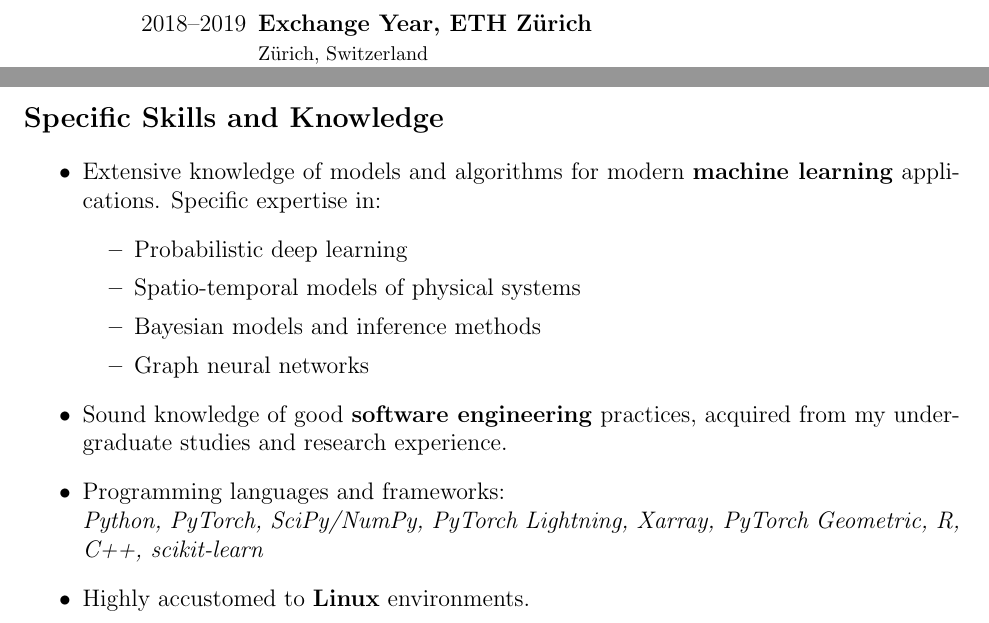
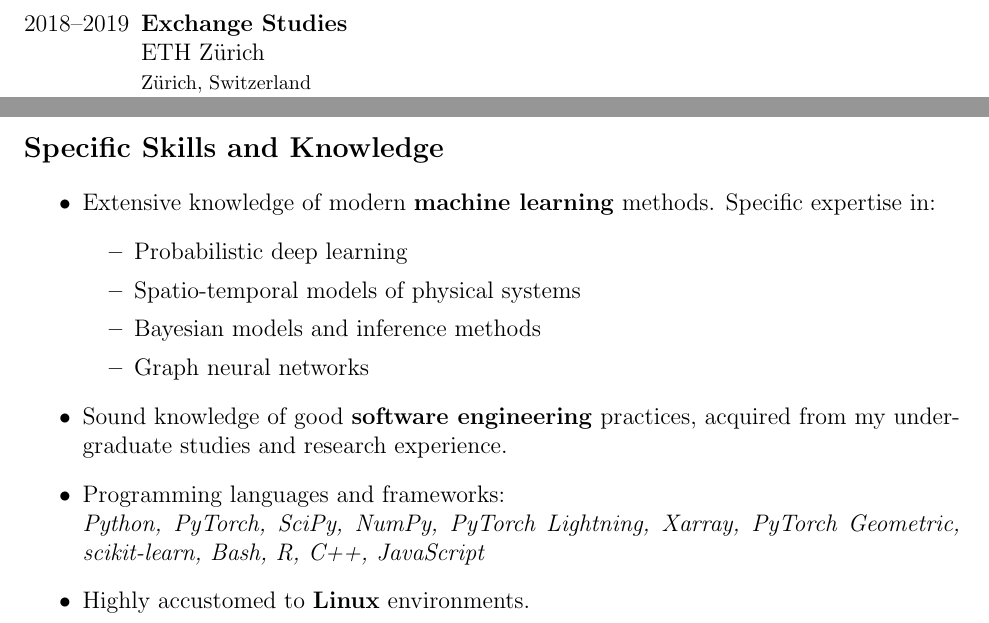
Before and after one commit to joeloskarsson/CV, a LaTeX document (tex/academic.tex, which reads tex/sections/education.tex, tex/sections/skills.tex): two parts of pages 2 and 6 of 7, joined at a grey line, cut so that both start at the same text. Compiled offline with pdfLaTeX.

Commit message:
Update CV nov 24

```diff
--- a/tex/sections/education.tex
+++ b/tex/sections/education.tex
@@ -17,7 +19,6 @@
         \end{itemize}
-        \begin{labeling}{2020--2025}
-        \item [2018--2019] \textbf{Exchange Year, ETH Zürich}\\
-            {\footnotesize Zürich, Switzerland}\\
-            First year of my master's as an exchange student at ETH.
-        \end{labeling}
+    \item [2018--2019] \textbf{Exchange Studies}\\
+        ETH Zürich\\
+        {\footnotesize Zürich, Switzerland}\\
+        First year of my master's as an exchange student at ETH.
 \end{labeling}
--- a/tex/sections/skills.tex
+++ b/tex/sections/skills.tex
@@ -1,6 +1,6 @@
 \section*{Specific Skills and Knowledge}
 \begin{itemize}
-    \item Extensive knowledge of models and algorithms for modern \textbf{machine learning} applications. Specific expertise in:
+    \item Extensive knowledge of modern \textbf{machine learning} methods. Specific expertise in:
     \begin{itemize}
         \item Probabilistic deep learning
         \item Spatio-temporal models of physical systems
@@ -13,12 +13,12 @@
         % To emphasize transparency and reproducability in research I have made a habit to release research code publicly (see \href{my github page}{https://github.com/joeloskarsson}).
 
     \item Programming languages and frameworks:\\
-    \textit{Python, PyTorch, SciPy/NumPy, PyTorch Lightning, Xarray, PyTorch Geometric, R, C++, scikit-learn}
+    \textit{Python, PyTorch, SciPy, NumPy, PyTorch Lightning, Xarray, PyTorch Geometric, scikit-learn, Bash, R, C++, JavaScript}
     %\item [Experience with] R, Tensorflow, scikit-learn, Java, MATLAB and C++.
     %\item [Knowledgeable in] Python, PyTorch, PyTorch Geometric and SciPy/NumPy.
 
     \item Highly accustomed to \textbf{Linux} environments.
-    \item Used to working with \textbf{High-performance computing} systems.
+    \item Used to working with \textbf{high-performance computing} systems.
     \item Languages:
     \begin{itemize}
         \item Swedish: Native
```
Also changed, not shown: tex/academic.tex (+4 -4 lines), tex/sections/activities.tex (+1 -1 lines), tex/sections/research_interests.tex (+2 -2 lines), docs/CV.pdf, tex/sections/education.tex (10 more changed lines).
